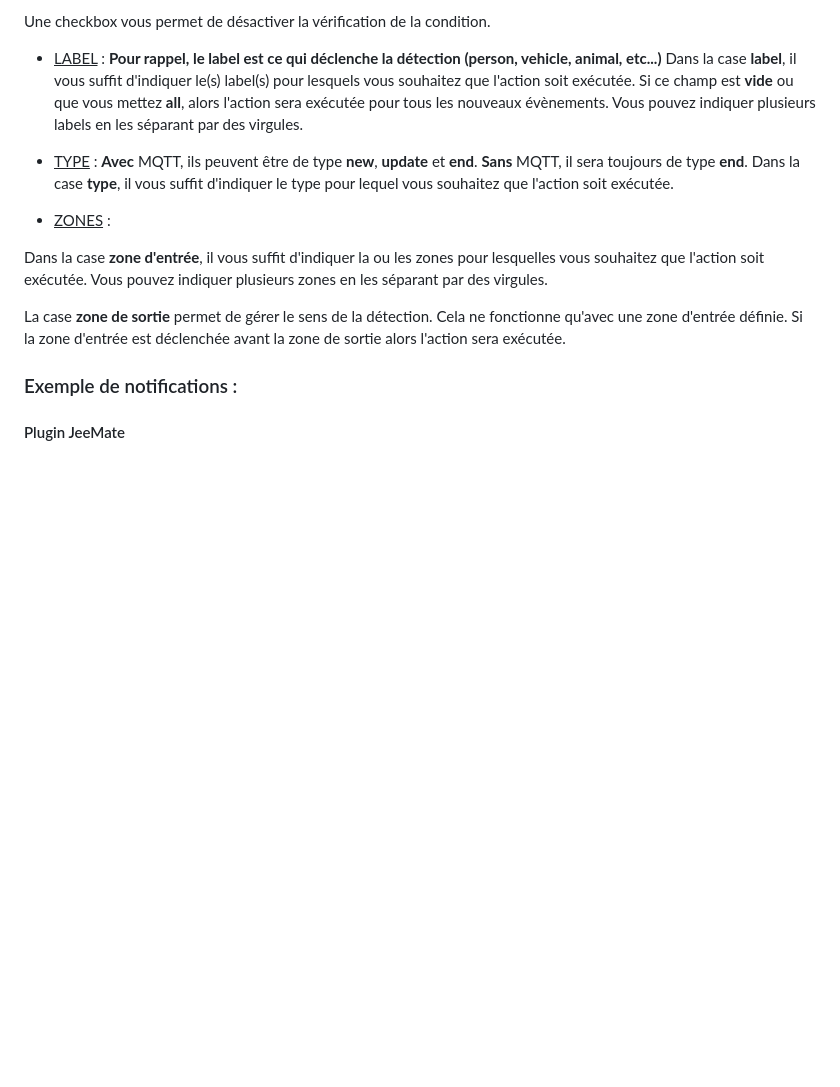
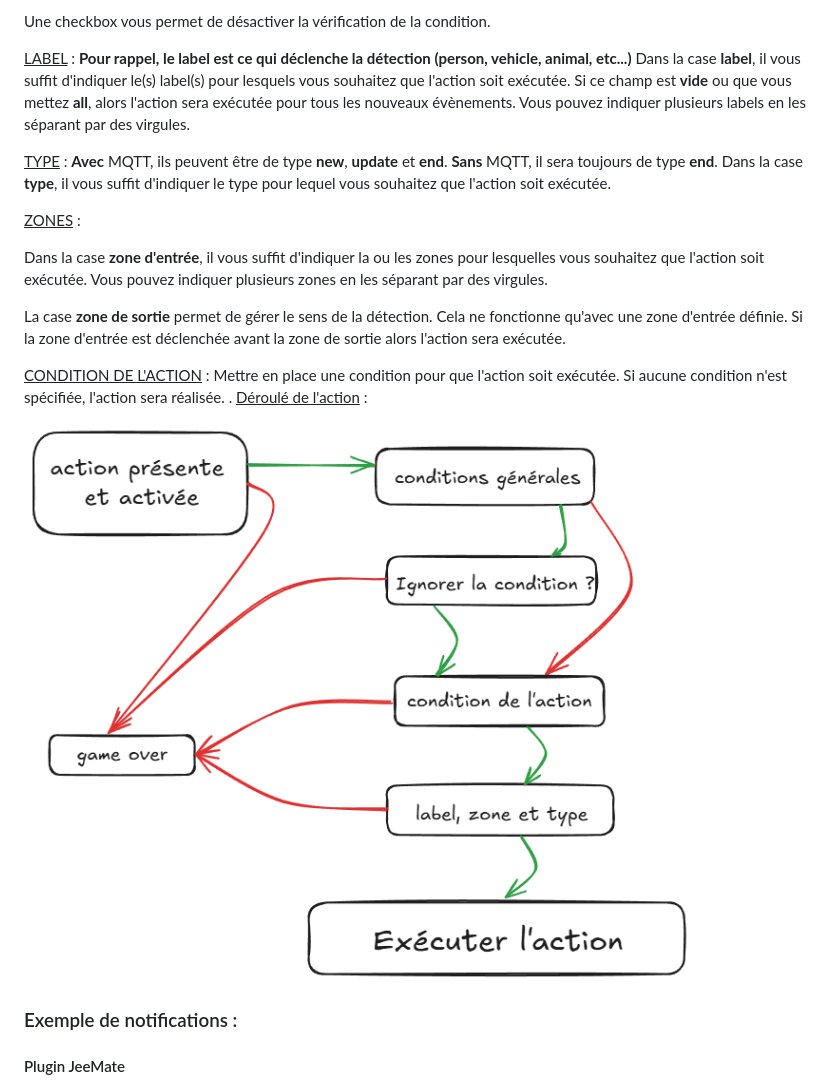
Before and after one commit to sagitaz/plugin-frigate, a Markdown page: docs/fr_FR/index.md, the part around the change. Drawn GitHub-style; pictures changed too: docs/images/frigate_Doc_ActionsEvents.png (added); blank space fills up the shorter version.

Commit message:
Add condition action

```diff
--- a/docs/fr_FR/index.md
+++ b/docs/fr_FR/index.md
@@ -175,26 +175,32 @@ Une liste de variables est disponible afin de personnaliser les notifications.
 
 Une checkbox vous permet de désactiver la vérification de la condition.
 
-- <u>LABEL</u> :
+<u>LABEL</u> :
 **Pour rappel, le label est ce qui déclenche la détection (person, vehicle, animal, etc...)**
 Dans la case **label**, il vous suffit d'indiquer le(s) label(s) pour lesquels vous souhaitez que l'action soit exécutée.
 Si ce champ est **vide** ou que vous mettez **all**, alors l'action sera exécutée pour tous les nouveaux évènements.
 Vous pouvez indiquer plusieurs labels en les séparant par des virgules.
 
-- <u>TYPE</u> :
+<u>TYPE</u> :
 **Avec** MQTT, ils peuvent être de type **new**, **update** et **end**.
 **Sans** MQTT, il sera toujours de type **end**.
 Dans la case **type**, il vous suffit d'indiquer le type pour lequel vous souhaitez que l'action soit exécutée.
 
-- <u>ZONES</u> :
+<u>ZONES</u> :
 
 Dans la case **zone d'entrée**, il vous suffit d'indiquer la ou les zones pour lesquelles vous souhaitez que l'action soit exécutée.
 Vous pouvez indiquer plusieurs zones en les séparant par des virgules.
 
 La case **zone de sortie** permet de gérer le sens de la détection. Cela ne fonctionne qu'avec une zone d'entrée définie. Si la zone d'entrée est déclenchée avant la zone de sortie alors l'action sera exécutée.
 
+<u>CONDITION DE L'ACTION</u> :
+Mettre en place une condition pour que l'action soit exécutée.
+Si aucune condition n'est spécifiée, l'action sera réalisée.
+.
+<u>Déroulé de l'action</u> :
 
 
+![execution d'une action](../images/frigate_Doc_ActionsEvents.png)
 
 ### Exemple de notifications :
 #### Plugin JeeMate
```
Also changed, not shown: docs/fr_FR/changelog.md (+3 -0 lines), 2 other files.
